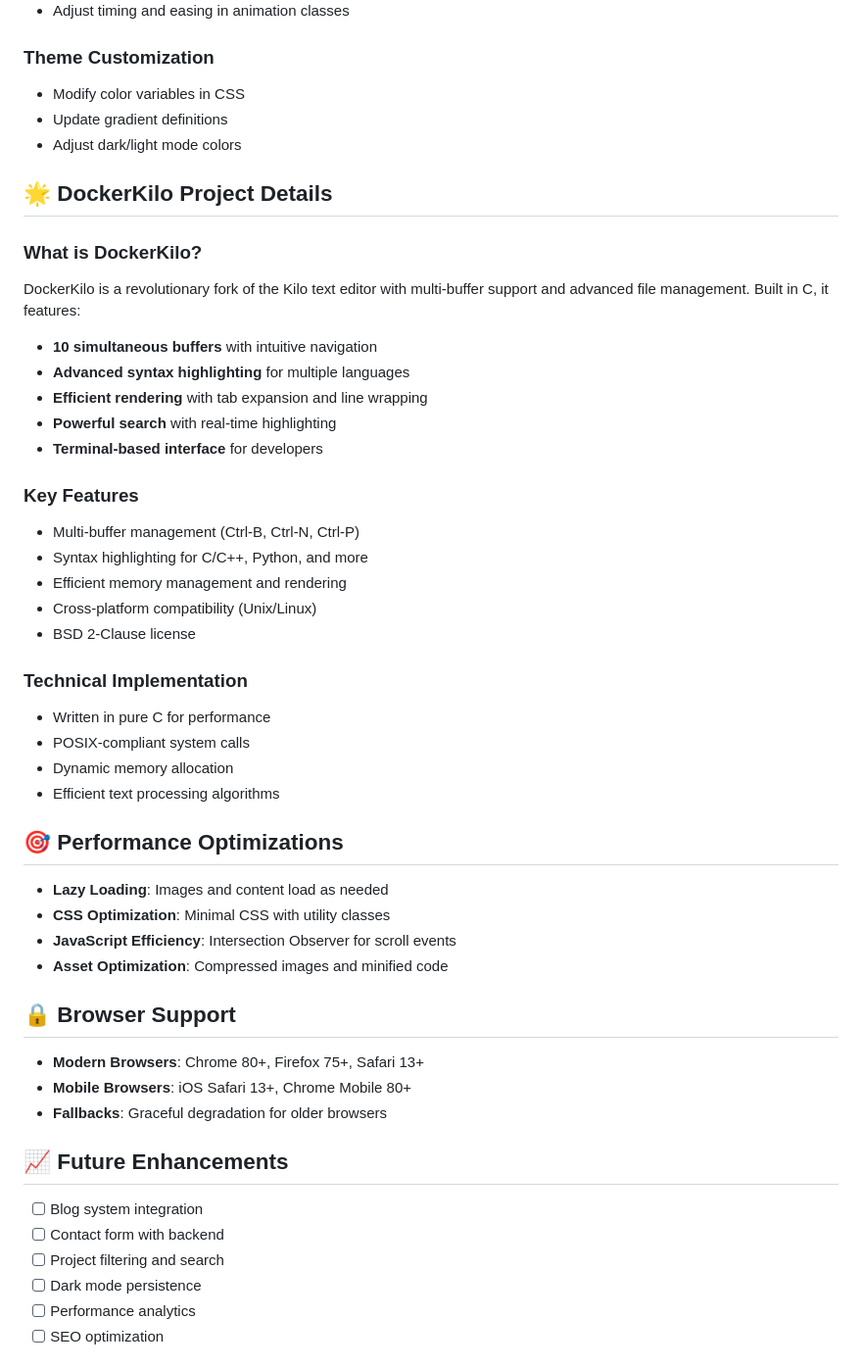
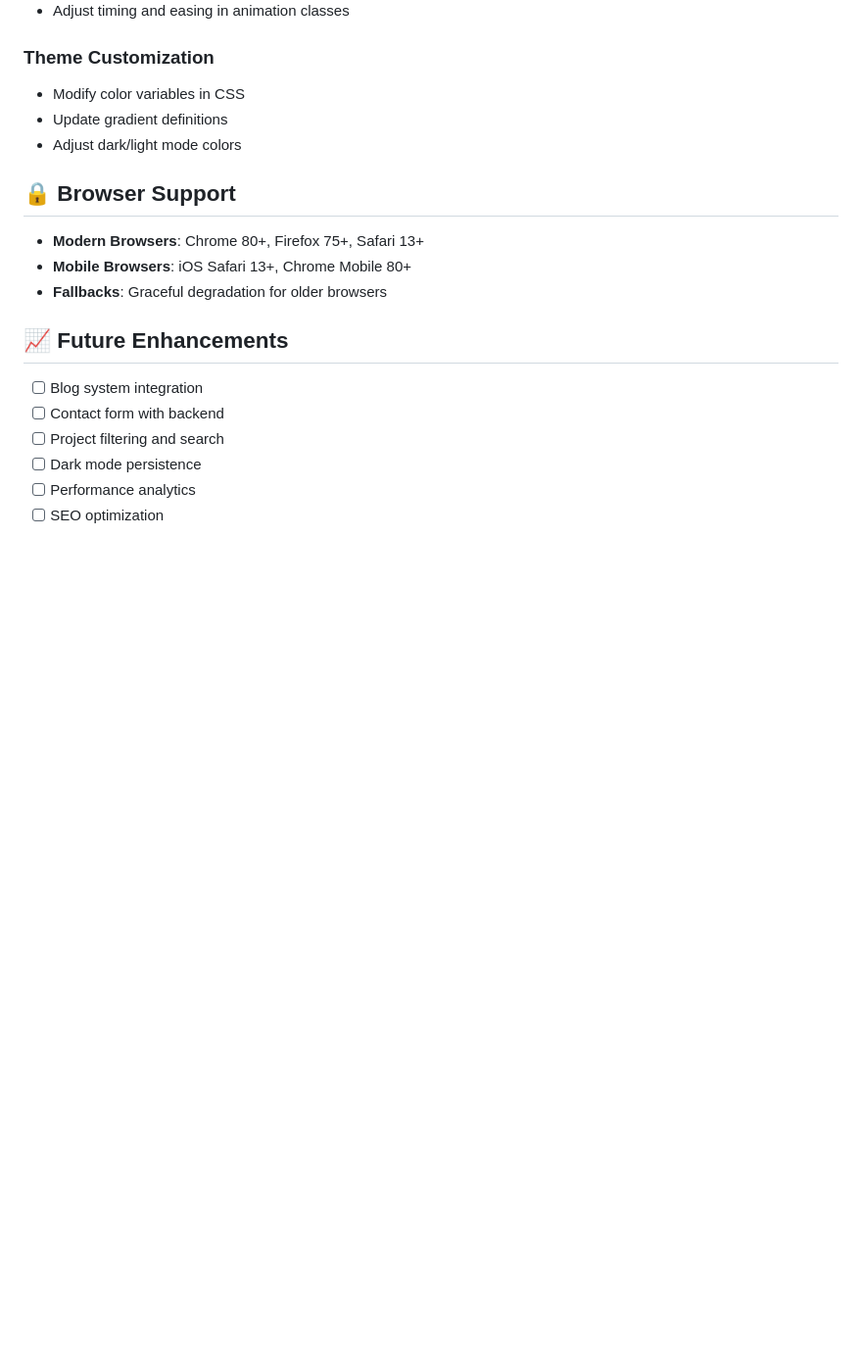
Before and after one commit to BransonCr/BransonCr.github.io, a Markdown page: README.md, the part around the change printed below. Shown: that part at 98% size. Drawn GitHub-style; blank space fills up the shorter version.

```diff
--- a/README.md
+++ b/README.md
@@ -108,37 +108,6 @@ npm run build
 - Update gradient definitions
 - Adjust dark/light mode colors
 
-## 🌟 DockerKilo Project Details
-
-### What is DockerKilo?
-DockerKilo is a revolutionary fork of the Kilo text editor with multi-buffer support and advanced file management. Built in C, it features:
-
-- **10 simultaneous buffers** with intuitive navigation
-- **Advanced syntax highlighting** for multiple languages
-- **Efficient rendering** with tab expansion and line wrapping
-- **Powerful search** with real-time highlighting
-- **Terminal-based interface** for developers
-
-### Key Features
-- Multi-buffer management (Ctrl-B, Ctrl-N, Ctrl-P)
-- Syntax highlighting for C/C++, Python, and more
-- Efficient memory management and rendering
-- Cross-platform compatibility (Unix/Linux)
-- BSD 2-Clause license
-
-### Technical Implementation
-- Written in pure C for performance
-- POSIX-compliant system calls
-- Dynamic memory allocation
-- Efficient text processing algorithms
-
-## 🎯 Performance Optimizations
-
-- **Lazy Loading**: Images and content load as needed
-- **CSS Optimization**: Minimal CSS with utility classes
-- **JavaScript Efficiency**: Intersection Observer for scroll events
-- **Asset Optimization**: Compressed images and minified code
-
 ## 🔒 Browser Support
 
 - **Modern Browsers**: Chrome 80+, Firefox 75+, Safari 13+
```
Also changed, not shown: other parts of README.md (+13 -23 lines).
